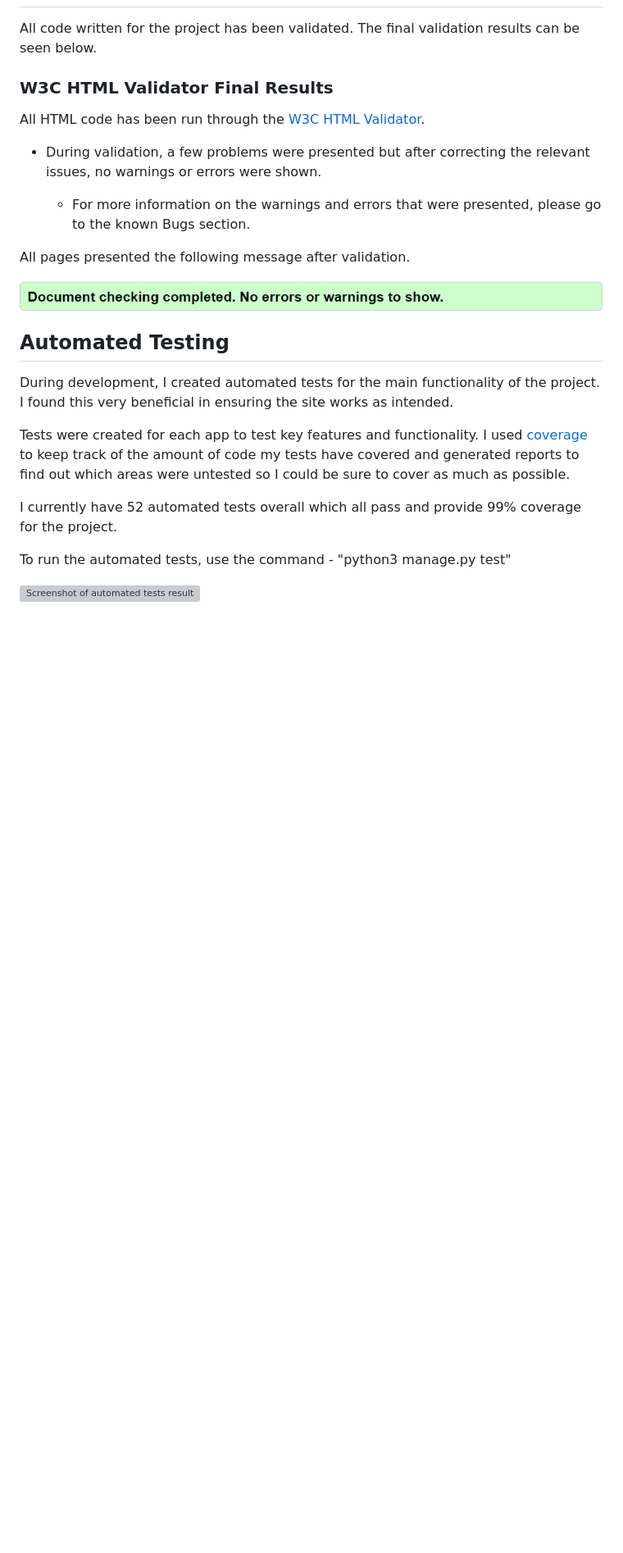
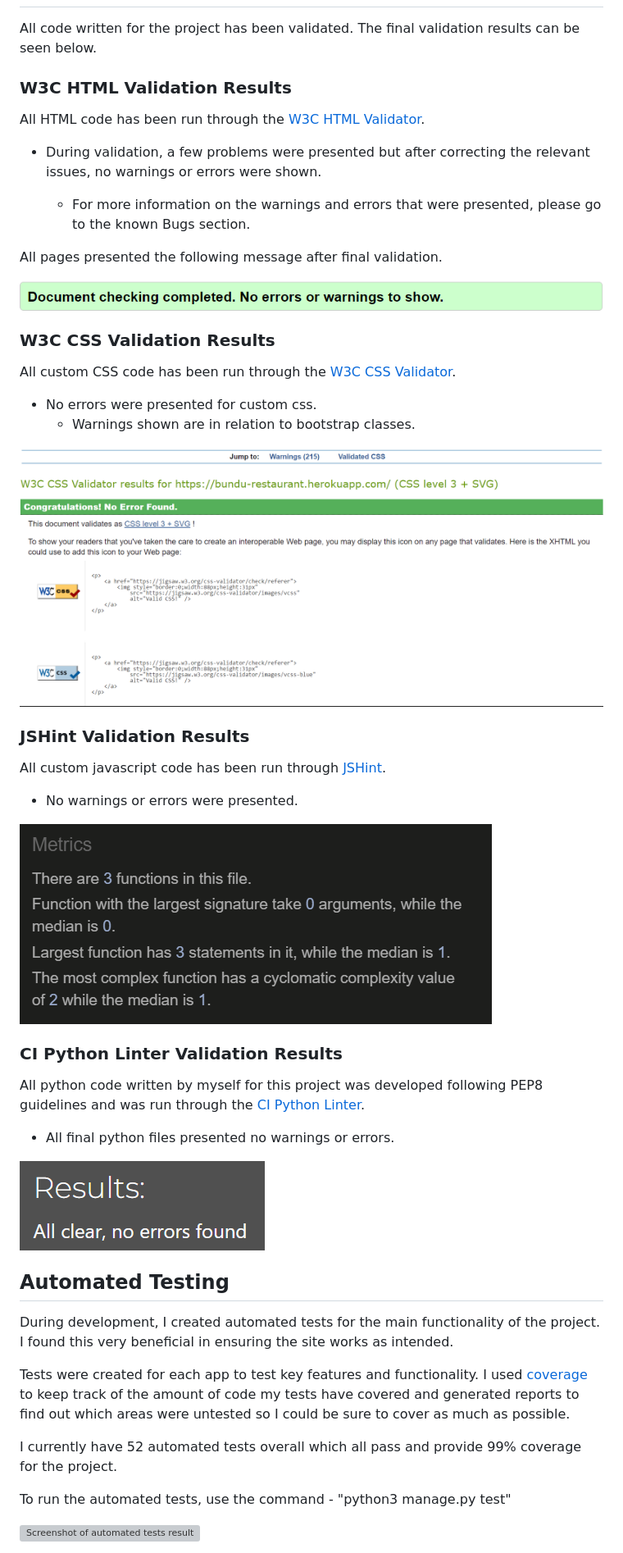
Before and after one commit to Tony118g/bundu-restaurant, a Markdown page: TESTING.md, the part around the change. Shown: that part at 82% size. Rendered like a GitHub page; pictures changed too: documentation/testing-images/css-validation-result.png (added), documentation/testing-images/jshint-validation-result.png (added), documentation/testing-images/python-validation-result.png (added); blank space fills up the shorter version; grey boxes are pictures that could not be loaded.

Commit message:
Add code validation to TESTING.md

```diff
--- a/TESTING.md
+++ b/TESTING.md
@@ -3,16 +3,38 @@
 ## Code Validation
 All code written for the project has been validated. The final validation results can be seen below.
 
-### W3C HTML Validator Final Results
+### W3C HTML Validation Results
 All HTML code has been run through the [W3C HTML Validator](https://validator.w3.org/).
 
 * During validation, a few problems were presented but after correcting the relevant issues, no warnings or errors were shown.
 
     * For more information on the warnings and errors that were presented, please go to the known Bugs section.
 
-All pages presented the following message after validation.
+All pages presented the following message after final validation.
 
-![Screenshot of html validator result](documentation/testing-images/html-validation.png)
+![Screenshot of html validation result](documentation/testing-images/html-validation.png)
+
+### W3C CSS Validation Results
+All custom CSS code has been run through the [W3C CSS Validator](https://jigsaw.w3.org/css-validator/).
+
+* No errors were presented for custom css.
+    * Warnings shown are in relation to bootstrap classes.
+
+![Screenshot of css validation result](documentation/testing-images/css-validation-result.png)
+
+### JSHint Validation Results
+All custom javascript code has been run through [JSHint](https://jshint.com/).
+
+* No warnings or errors were presented.
+
+![Screenshot of JSHint result](documentation/testing-images/jshint-validation-result.png)
+
+### CI Python Linter Validation Results
+All python code written by myself for this project was developed following PEP8 guidelines and was run through the [CI Python Linter](https://pep8ci.herokuapp.com/).
+
+* All final python files presented no warnings or errors.
+
+![Screenshot of python validation result](documentation/testing-images/python-validation-result.png)
 
 ## Automated Testing
 
```
